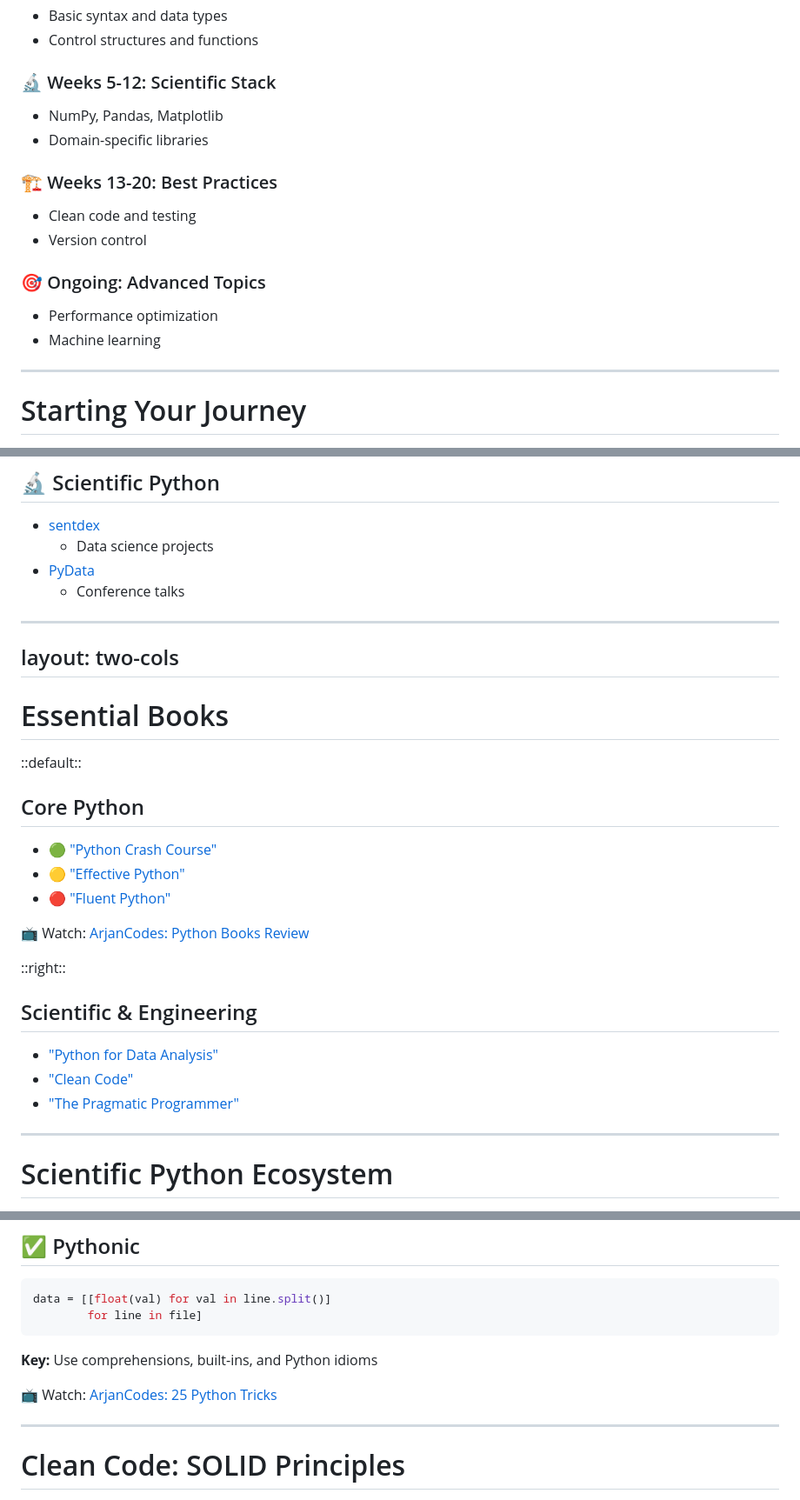
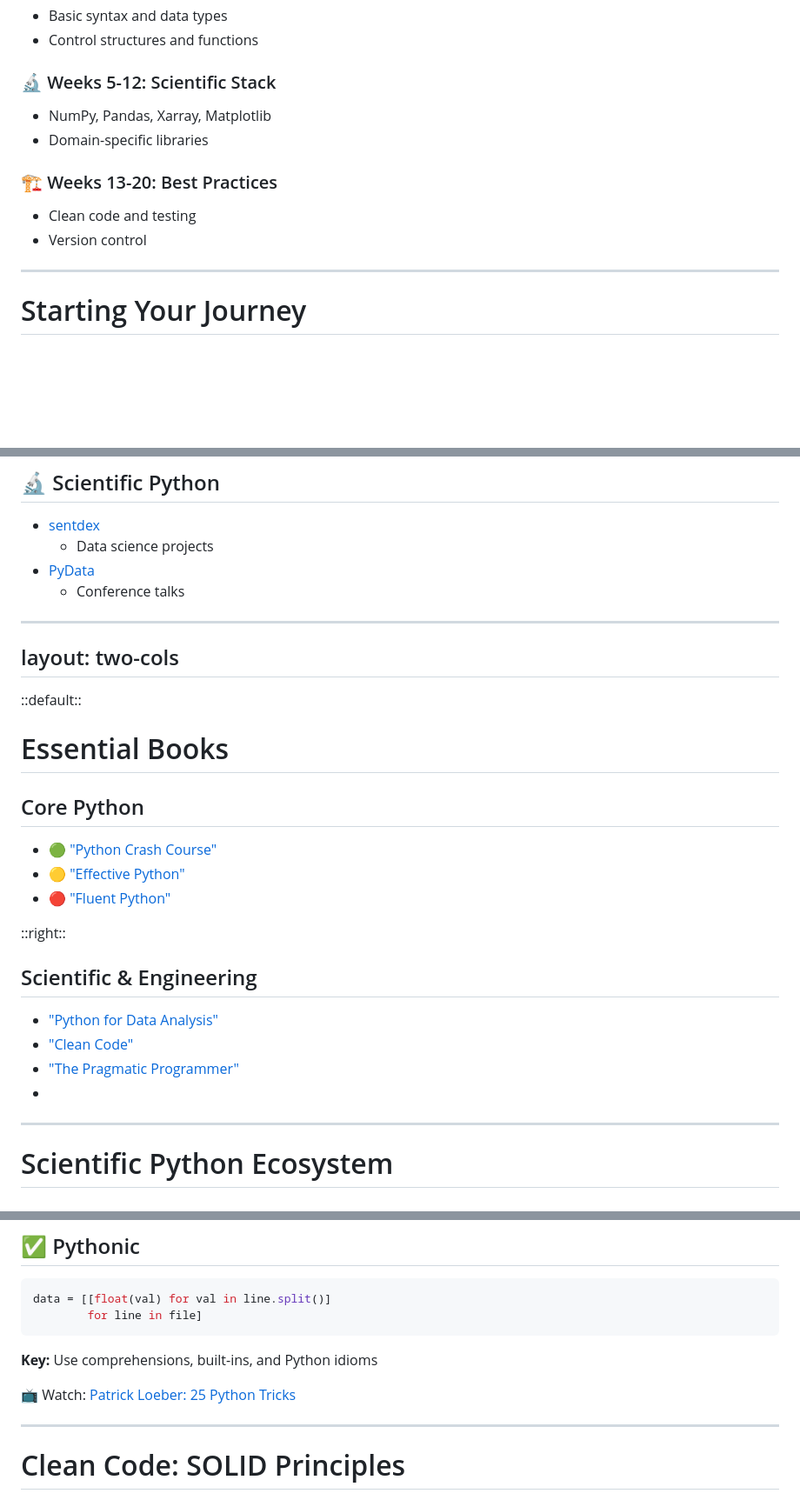
Before and after one commit to johnlavelle/python-learning-pathways, a Markdown page: slides.md, 3 parts joined by grey strips. Shown: that part at 87% size. GitHub-like rendering; blank space fills up the shorter version.

```diff
--- a/slides.md
+++ b/slides.md
@@ -66,16 +66,12 @@ image: https://source.unsplash.com/collection/94734566/1920x1080
 - Control structures and functions
 
 ### 🔬 Weeks 5-12: Scientific Stack
-- NumPy, Pandas, Matplotlib
+- NumPy, Pandas, Xarray, Matplotlib
 - Domain-specific libraries
 
 ### 🏗️ Weeks 13-20: Best Practices
 - Clean code and testing
 - Version control
-
-### 🎯 Ongoing: Advanced Topics
-- Performance optimization
-- Machine learning
 
 </div>
 
@@ -159,16 +155,14 @@ image: https://source.unsplash.com/collection/94734566/1920x1080
 layout: two-cols
 ---
 
+::default::
+
 # Essential Books
-
-::default::
 
 ## Core Python
 - 🟢 ["Python Crash Course"](https://nostarch.com/pythoncrashcourse2e)
 - 🟡 ["Effective Python"](https://effectivepython.com/)
 - 🔴 ["Fluent Python"](https://www.oreilly.com/library/view/fluent-python-2nd/9781492056348/)
-
-📺 Watch: [ArjanCodes: Python Books Review](https://www.youtube.com/watch?v=O7pqp_q6br4)
 
 ::right::
 
@@ -176,7 +170,7 @@ layout: two-cols
 - ["Python for Data Analysis"](https://wesmckinney.com/book/)
 - ["Clean Code"](https://www.oreilly.com/library/view/clean-code-a/9780136083238/)
 - ["The Pragmatic Programmer"](https://pragprog.com/titles/tpp20/)
-
+-
 ---
 
 # Scientific Python Ecosystem
@@ -282,7 +276,7 @@ data = [[float(val) for val in line.split()]
 </div>
 </div>
 
-📺 Watch: [ArjanCodes: 25 Python Tricks](https://www.youtube.com/watch?v=8OKTAedgFYg)
+📺 Watch: [Patrick Loeber: 25 Python Tricks](https://www.youtube.com/watch?v=8OKTAedgFYg)
 
 ---
 
```
Also changed, not shown: other parts of slides.md (+20 -3 lines).
